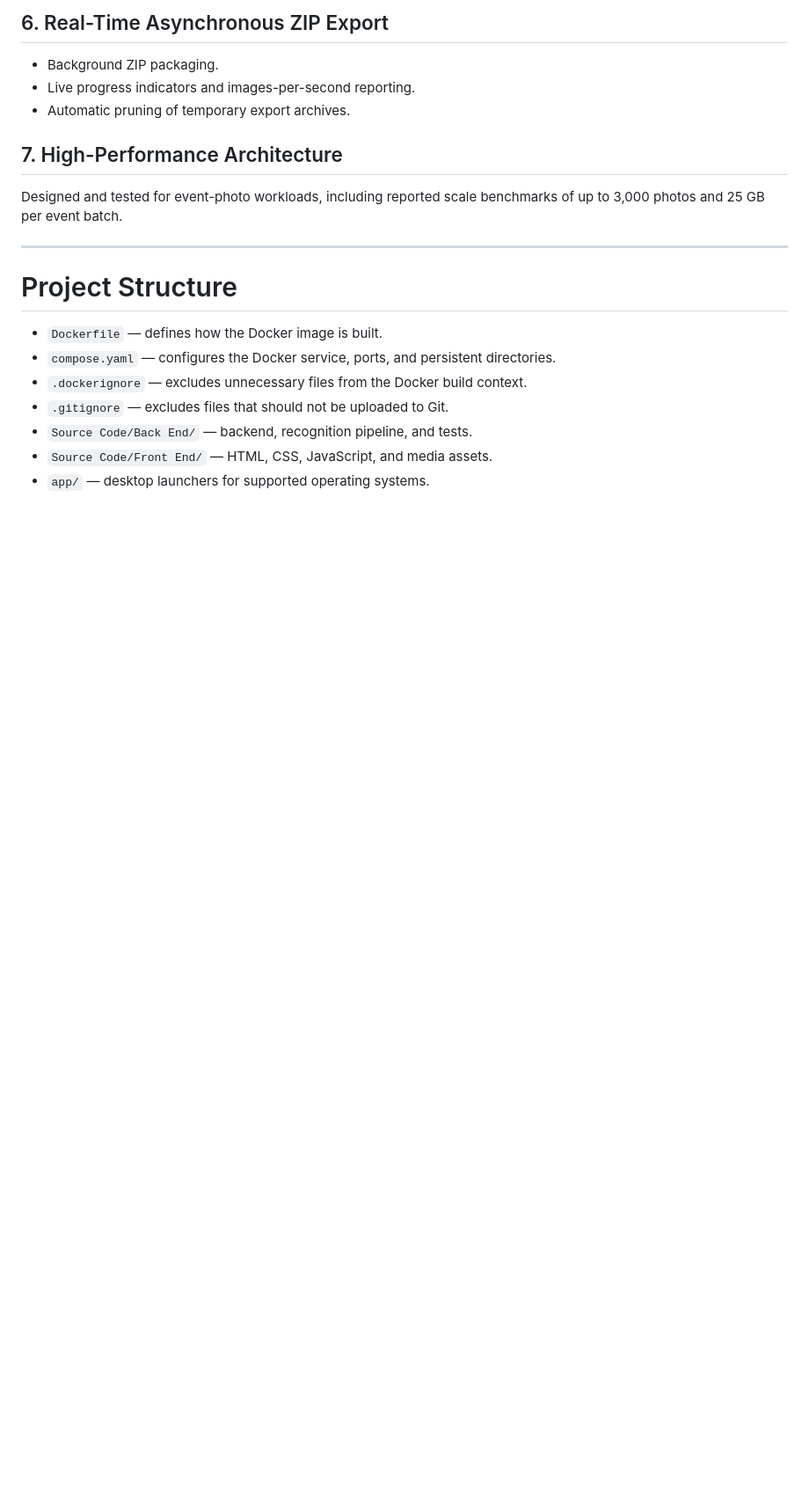
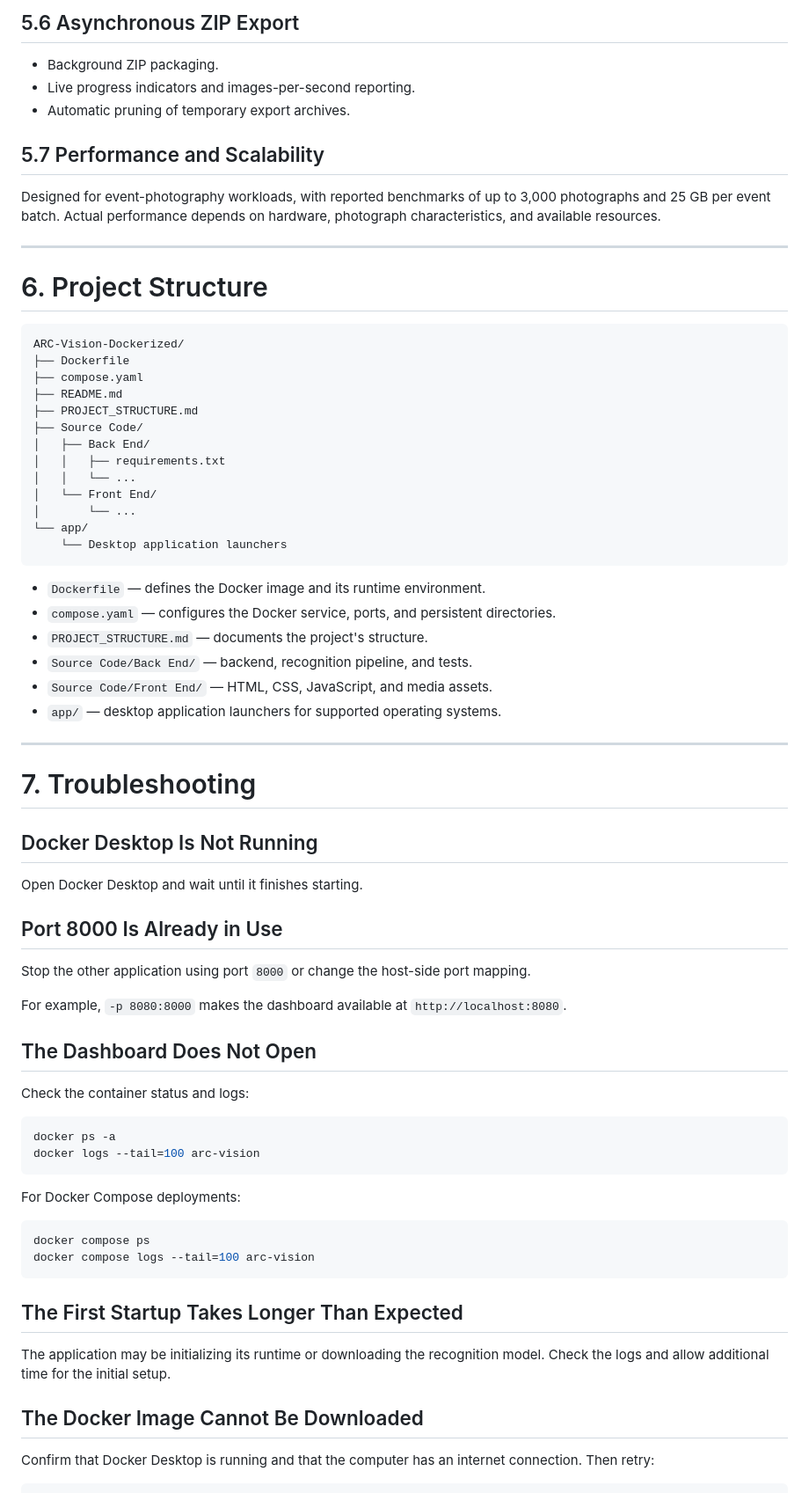
Before and after one commit to Technologia-Capstone/ARC-Vision-Dockerized, a Markdown page: README.md, the part around one of its changes. Shown at 88% size. GitHub-like rendering; blank space fills up the shorter version.

````diff
--- a/README.md
+++ b/README.md
@@ -258,22 +313,76 @@ The number of tests may change as the project evolves.
 
-## 6. Real-Time Asynchronous ZIP Export
+## 5.6 Asynchronous ZIP Export
 
-* Background ZIP packaging.
-* Live progress indicators and images-per-second reporting.
-* Automatic pruning of temporary export archives.
+- Background ZIP packaging.
+- Live progress indicators and images-per-second reporting.
+- Automatic pruning of temporary export archives.
 
-## 7. High-Performance Architecture
+## 5.7 Performance and Scalability
 
-Designed and tested for event-photo workloads, including reported scale benchmarks of up to 3,000 photos and 25 GB per event batch.
+Designed for event-photography workloads, with reported benchmarks of up to 3,000 photographs and 25 GB per event batch. Actual performance depends on hardware, photograph characteristics, and available resources.
 
 ---
 
-# Project Structure
+# 6. Project Structure
 
-* `Dockerfile` — defines how the Docker image is built.
-* `compose.yaml` — configures the Docker service, ports, and persistent directories.
-* `.dockerignore` — excludes unnecessary files from the Docker build context.
-* `.gitignore` — excludes files that should not be uploaded to Git.
-* `Source Code/Back End/` — backend, recognition pipeline, and tests.
-* `Source Code/Front End/` — HTML, CSS, JavaScript, and media assets.
-* `app/` — desktop launchers for supported operating systems.
+```text
+ARC-Vision-Dockerized/
+├── Dockerfile
+├── compose.yaml
+├── README.md
+├── PROJECT_STRUCTURE.md
+├── Source Code/
+│   ├── Back End/
+│   │   ├── requirements.txt
+│   │   └── ...
+│   └── Front End/
+│       └── ...
+└── app/
+    └── Desktop application launchers
+```
+
+- `Dockerfile` — defines the Docker image and its runtime environment.
+- `compose.yaml` — configures the Docker service, ports, and persistent directories.
+- `PROJECT_STRUCTURE.md` — documents the project's structure.
+- `Source Code/Back End/` — backend, recognition pipeline, and tests.
+- `Source Code/Front End/` — HTML, CSS, JavaScript, and media assets.
+- `app/` — desktop application launchers for supported operating systems.
+
+---
+
+# 7. Troubleshooting
+
+## Docker Desktop Is Not Running
+
+Open Docker Desktop and wait until it finishes starting.
+
+## Port 8000 Is Already in Use
+
+Stop the other application using port `8000` or change the host-side port mapping.
+
+For example, `-p 8080:8000` makes the dashboard available at `http://localhost:8080`.
+
+## The Dashboard Does Not Open
+
+Check the container status and logs:
+
+```bash
+docker ps -a
+docker logs --tail=100 arc-vision
+```
+
+For Docker Compose deployments:
+
+```bash
+docker compose ps
+docker compose logs --tail=100 arc-vision
+```
+
+## The First Startup Takes Longer Than Expected
+
+The application may be initializing its runtime or downloading the recognition model. Check the logs and allow additional time for the initial setup.
+
+## The Docker Image Cannot Be Downloaded
+
+Confirm that Docker Desktop is running and that the computer has an internet connection. Then retry:
+
````
Also changed, not shown: other parts of README.md (+206 -134 lines).
